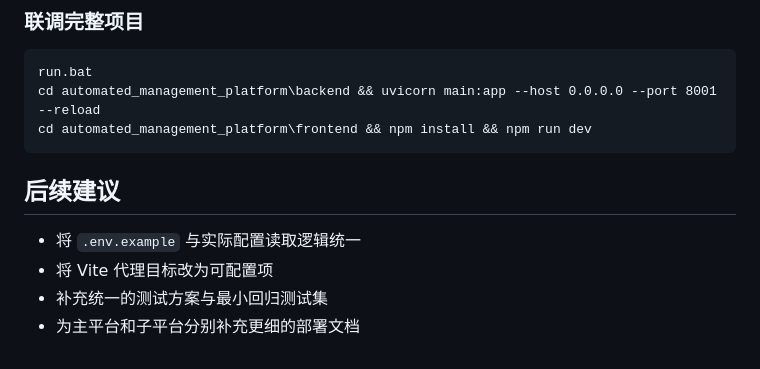
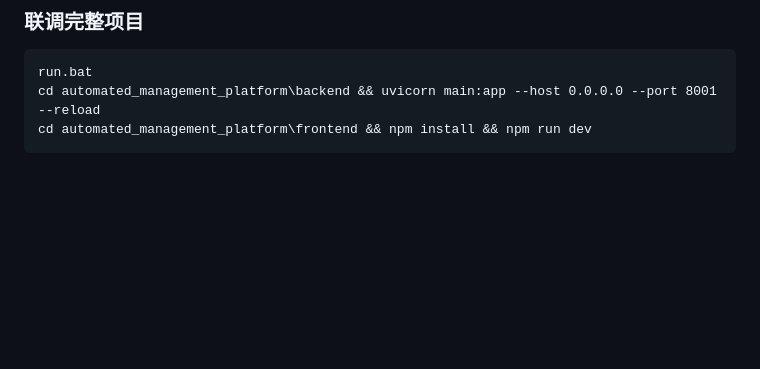
Before and after one commit to Neptune-520/playwright--webUI, a Markdown page: README.md, the part around the change. Rendered like a GitHub page; blank space fills up the shorter version.

````diff
--- a/README.md
+++ b/README.md
@@ -340,10 +340,3 @@ run.bat
 cd automated_management_platform\backend && uvicorn main:app --host 0.0.0.0 --port 8001 --reload
 cd automated_management_platform\frontend && npm install && npm run dev
 ```
-
-## 后续建议
-
-- 将 `.env.example` 与实际配置读取逻辑统一
-- 将 Vite 代理目标改为可配置项
-- 补充统一的测试方案与最小回归测试集
-- 为主平台和子平台分别补充更细的部署文档
````
